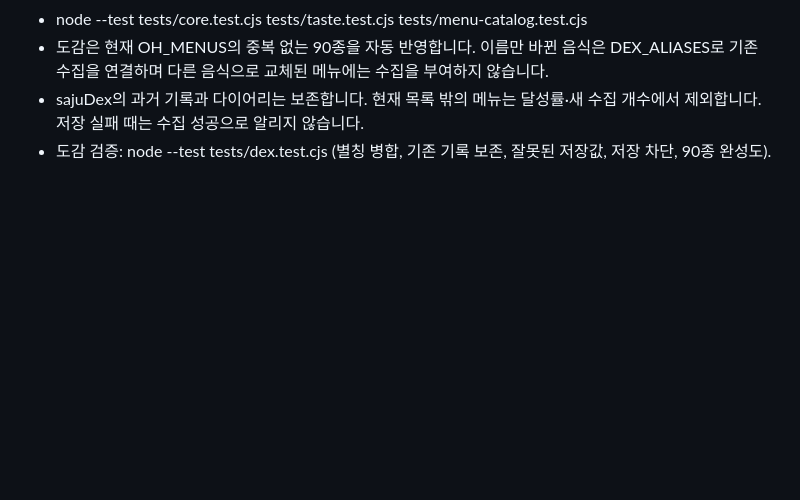
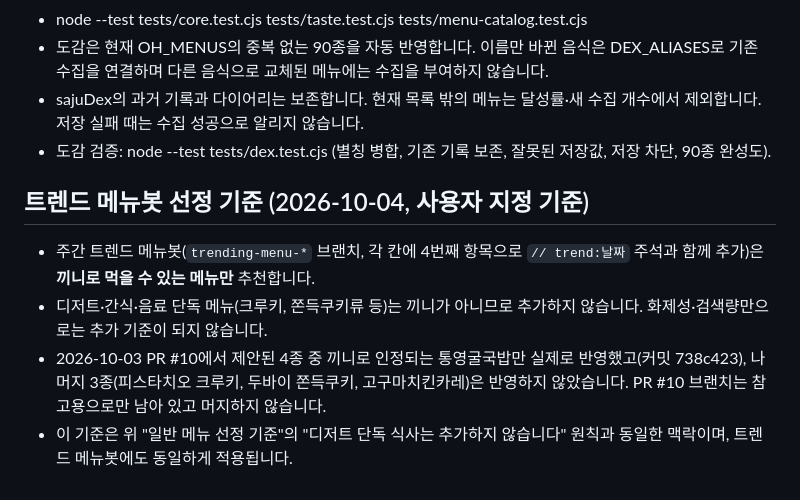
Before and after one commit to blue0120xxx/sajumenu, a Markdown page: RUNBOOK.md, the part around the change. Drawn GitHub-style; blank space fills up the shorter version.

Commit message:
RUNBOOK: 트렌드 메뉴봇은 끼니 메뉴만 추가하도록 기준 명시

```diff
--- a/RUNBOOK.md
+++ b/RUNBOOK.md
@@ -153,3 +153,9 @@ sajumenu.com 레포(blue0120xxx/sajumenu)에 새 가이드 글 초안 1개를 PR
 - 도감은 현재 OH_MENUS의 중복 없는 90종을 자동 반영합니다. 이름만 바뀐 음식은 DEX_ALIASES로 기존 수집을 연결하며 다른 음식으로 교체된 메뉴에는 수집을 부여하지 않습니다.
 - sajuDex의 과거 기록과 다이어리는 보존합니다. 현재 목록 밖의 메뉴는 달성률·새 수집 개수에서 제외합니다. 저장 실패 때는 수집 성공으로 알리지 않습니다.
 - 도감 검증: node --test tests/dex.test.cjs (별칭 병합, 기존 기록 보존, 잘못된 저장값, 저장 차단, 90종 완성도).
+
+## 트렌드 메뉴봇 선정 기준 (2026-10-04, 사용자 지정 기준)
+- 주간 트렌드 메뉴봇(`trending-menu-*` 브랜치, 각 칸에 4번째 항목으로 `// trend:날짜` 주석과 함께 추가)은 **끼니로 먹을 수 있는 메뉴만** 추천합니다.
+- 디저트·간식·음료 단독 메뉴(크루키, 쫀득쿠키류 등)는 끼니가 아니므로 추가하지 않습니다. 화제성·검색량만으로는 추가 기준이 되지 않습니다.
+- 2026-10-03 PR #10에서 제안된 4종 중 끼니로 인정되는 통영굴국밥만 실제로 반영했고(커밋 738c423), 나머지 3종(피스타치오 크루키, 두바이 쫀득쿠키, 고구마치킨카레)은 반영하지 않았습니다. PR #10 브랜치는 참고용으로만 남아 있고 머지하지 않습니다.
+- 이 기준은 위 "일반 메뉴 선정 기준"의 "디저트 단독 식사는 추가하지 않습니다" 원칙과 동일한 맥락이며, 트렌드 메뉴봇에도 동일하게 적용됩니다.
```
